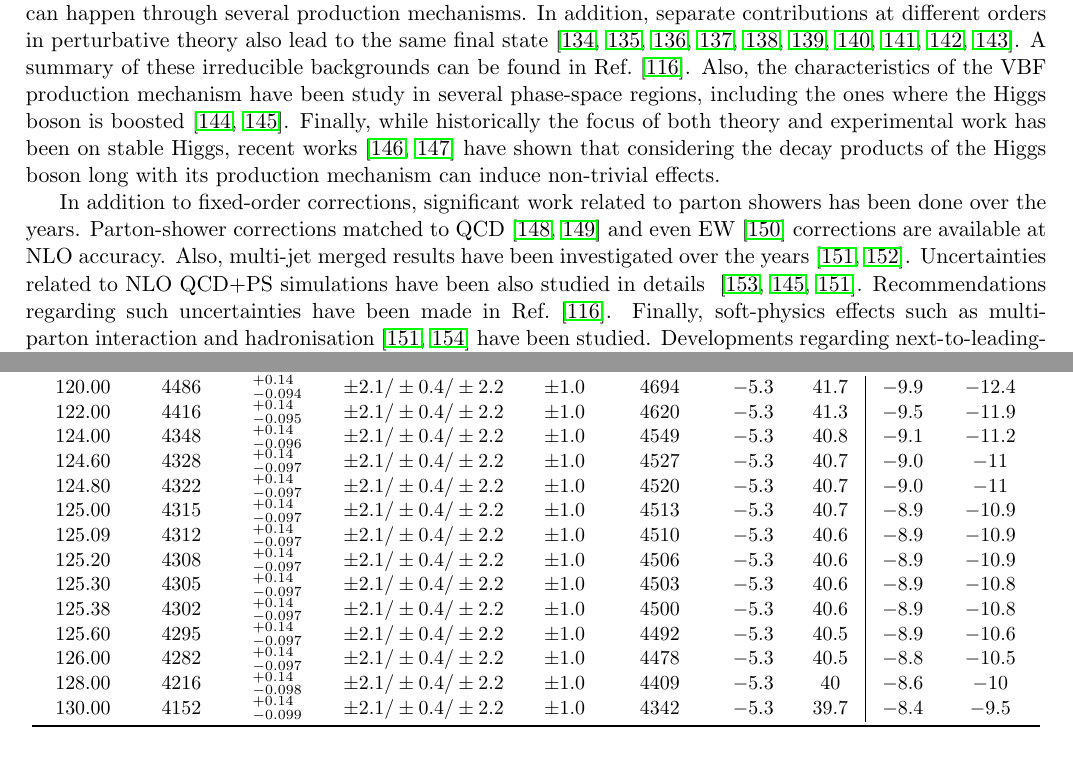
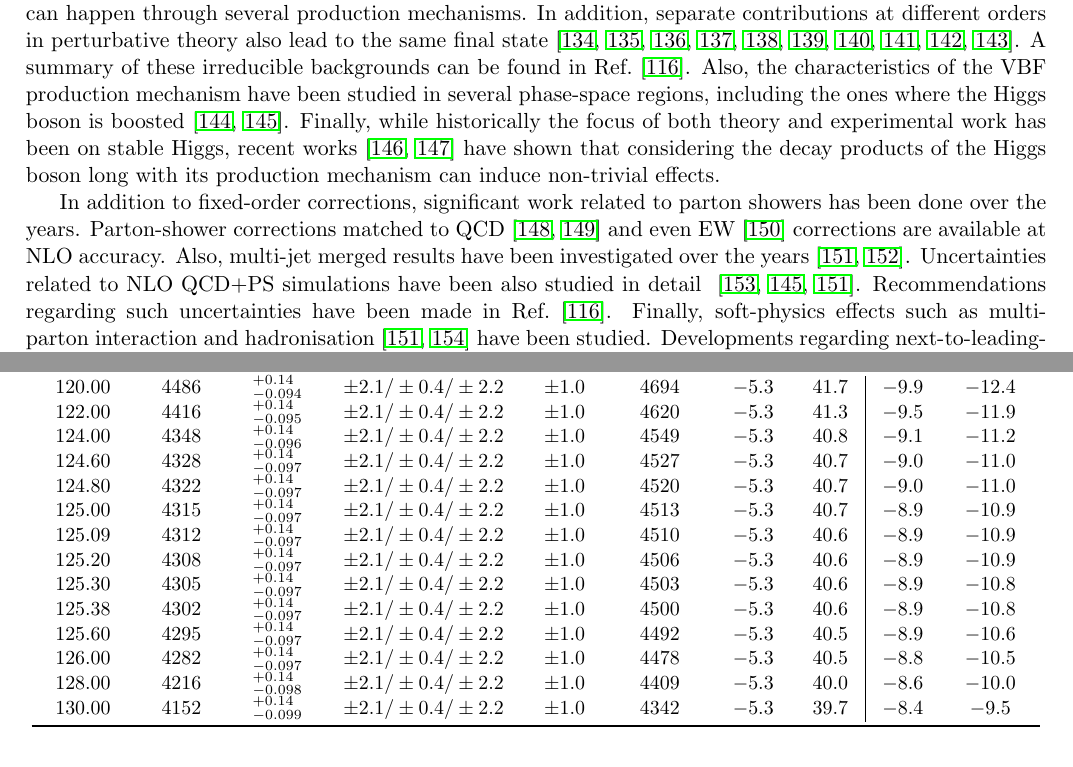
Before and after one commit to bmistlbe/InclusiveHXSUpdate, a LaTeX document (InclusiveXSUpdate.tex, which reads Chapters/VBF.tex, Chapters/tables_vbf.tex): two parts of pages 17 and 41 of 61, joined at a grey line, cut so that both start at the same text. Compiled offline with pdfLaTeX.

Commit message:
Minor corrections in VBF part

```diff
--- a/Chapters/VBF.tex
+++ b/Chapters/VBF.tex
@@ -19,13 +19,13 @@ In the predictions presented here, non-factorisable corrections are accounted fo
 As mentioned above, the EW production of HJJ can happen through several production mechanisms.
 In addition, separate contributions at different orders in perturbative theory also lead to the same final state~\cite{Andersen:2006ag,Andersen:2007mp,Harlander:2008xn,Greiner:2016awe,Greiner:2015jha,Andersen:2017kfc,Andersen:2018tnm,Andersen:2018kjg,Chen:2021azt,Andersen:2022zte}.
 A summary of these irreducible backgrounds can be found in Ref.~\cite{Barone:2025jey}.
-Also, the characteristics of the VBF production mechanism have been study in several phase-space regions, including the ones where the Higgs boson is boosted~\cite{Becker:2020rjp,Buckley:2021gfw}.
+Also, the characteristics of the VBF production mechanism have been studied in several phase-space regions, including the ones where the Higgs boson is boosted~\cite{Becker:2020rjp,Buckley:2021gfw}.
 Finally, while historically the focus of both theory and experimental work has been on stable Higgs, recent works~\cite{Asteriadis:2021gpd,Asteriadis:2024nbg} have shown that considering the decay products of the Higgs boson long with its production mechanism can induce non-trivial effects.
 
 In addition to fixed-order corrections, significant work related to parton showers has been done over the years.
 Parton-shower corrections matched to QCD~\cite{Nason:2009ai,Frixione:2013mta} and even EW~\cite{Jager:2022acp} corrections are available at NLO accuracy.
 Also, multi-jet merged results have been investigated over the years~\cite{Hoche:2021mkv,Chen:2021phj}.
-Uncertainties related to NLO QCD+PS simulations have been also studied in details ~\cite{Jager:2020hkz,Buckley:2021gfw,Hoche:2021mkv}.
+Uncertainties related to NLO QCD+PS simulations have been also studied in detail ~\cite{Jager:2020hkz,Buckley:2021gfw,Hoche:2021mkv}.
 Recommendations regarding such uncertainties have been made in Ref.~\cite{Barone:2025jey}.
 Finally, soft-physics effects such as multi-parton interaction and hadronisation~\cite{Hoche:2021mkv,Bittrich:2021ztq} have been studied.
 Developments regarding next-to-leading-logarithm showers for VBF~\cite{vanBeekveld:2023chs} have also been made.
--- a/Chapters/tables_vbf.tex
+++ b/Chapters/tables_vbf.tex
@@ -165,8 +165,8 @@ $\sigma_{\NNNLO}^{\DIS}$[fb] & $\delta_{\ELWK}$[\%] & $\sigma_{\gamma}$[fb] & $\
 $120.00$ & $4486$ & $^{+0.14}_{-0.094}$ & $\pm 2.1/\pm 0.4/\pm 2.2$ & $\pm 1.0$ & $4694$ & $-5.3$ & $41.7$ & $-9.9$ & $-12.4$ \\
 $122.00$ & $4416$ & $^{+0.14}_{-0.095}$ & $\pm 2.1/\pm 0.4/\pm 2.2$ & $\pm 1.0$ & $4620$ & $-5.3$ & $41.3$ & $-9.5$ & $-11.9$ \\
 $124.00$ & $4348$ & $^{+0.14}_{-0.096}$ & $\pm 2.1/\pm 0.4/\pm 2.2$ & $\pm 1.0$ & $4549$ & $-5.3$ & $40.8$ & $-9.1$ & $-11.2$ \\
-$124.60$ & $4328$ & $^{+0.14}_{-0.097}$ & $\pm 2.1/\pm 0.4/\pm 2.2$ & $\pm 1.0$ & $4527$ & $-5.3$ & $40.7$ & $-9.0$ & $-11  $ \\
-$124.80$ & $4322$ & $^{+0.14}_{-0.097}$ & $\pm 2.1/\pm 0.4/\pm 2.2$ & $\pm 1.0$ & $4520$ & $-5.3$ & $40.7$ & $-9.0$ & $-11  $ \\
+$124.60$ & $4328$ & $^{+0.14}_{-0.097}$ & $\pm 2.1/\pm 0.4/\pm 2.2$ & $\pm 1.0$ & $4527$ & $-5.3$ & $40.7$ & $-9.0$ & $-11.0$ \\
+$124.80$ & $4322$ & $^{+0.14}_{-0.097}$ & $\pm 2.1/\pm 0.4/\pm 2.2$ & $\pm 1.0$ & $4520$ & $-5.3$ & $40.7$ & $-9.0$ & $-11.0$ \\
 $125.00$ & $4315$ & $^{+0.14}_{-0.097}$ & $\pm 2.1/\pm 0.4/\pm 2.2$ & $\pm 1.0$ & $4513$ & $-5.3$ & $40.7$ & $-8.9$ & $-10.9$ \\
 $125.09$ & $4312$ & $^{+0.14}_{-0.097}$ & $\pm 2.1/\pm 0.4/\pm 2.2$ & $\pm 1.0$ & $4510$ & $-5.3$ & $40.6$ & $-8.9$ & $-10.9$ \\
 $125.20$ & $4308$ & $^{+0.14}_{-0.097}$ & $\pm 2.1/\pm 0.4/\pm 2.2$ & $\pm 1.0$ & $4506$ & $-5.3$ & $40.6$ & $-8.9$ & $-10.9$ \\
@@ -174,7 +174,7 @@ $125.30$ & $4305$ & $^{+0.14}_{-0.097}$ & $\pm 2.1/\pm 0.4/\pm 2.2$ & $\pm 1.0$
 $125.38$ & $4302$ & $^{+0.14}_{-0.097}$ & $\pm 2.1/\pm 0.4/\pm 2.2$ & $\pm 1.0$ & $4500$ & $-5.3$ & $40.6$ & $-8.9$ & $-10.8$ \\
 $125.60$ & $4295$ & $^{+0.14}_{-0.097}$ & $\pm 2.1/\pm 0.4/\pm 2.2$ & $\pm 1.0$ & $4492$ & $-5.3$ & $40.5$ & $-8.9$ & $-10.6$ \\
 $126.00$ & $4282$ & $^{+0.14}_{-0.097}$ & $\pm 2.1/\pm 0.4/\pm 2.2$ & $\pm 1.0$ & $4478$ & $-5.3$ & $40.5$ & $-8.8$ & $-10.5$ \\
-$128.00$ & $4216$ & $^{+0.14}_{-0.098}$ & $\pm 2.1/\pm 0.4/\pm 2.2$ & $\pm 1.0$ & $4409$ & $-5.3$ & $40  $ & $-8.6$ & $-10  $ \\
+$128.00$ & $4216$ & $^{+0.14}_{-0.098}$ & $\pm 2.1/\pm 0.4/\pm 2.2$ & $\pm 1.0$ & $4409$ & $-5.3$ & $40.0$ & $-8.6$ & $-10.0$ \\
 $130.00$ & $4152$ & $^{+0.14}_{-0.099}$ & $\pm 2.1/\pm 0.4/\pm 2.2$ & $\pm 1.0$ & $4342$ & $-5.3$ & $39.7$ & $-8.4$ & $-9.5 $ \\
 \bottomrule
 \end{tabular}%
```
